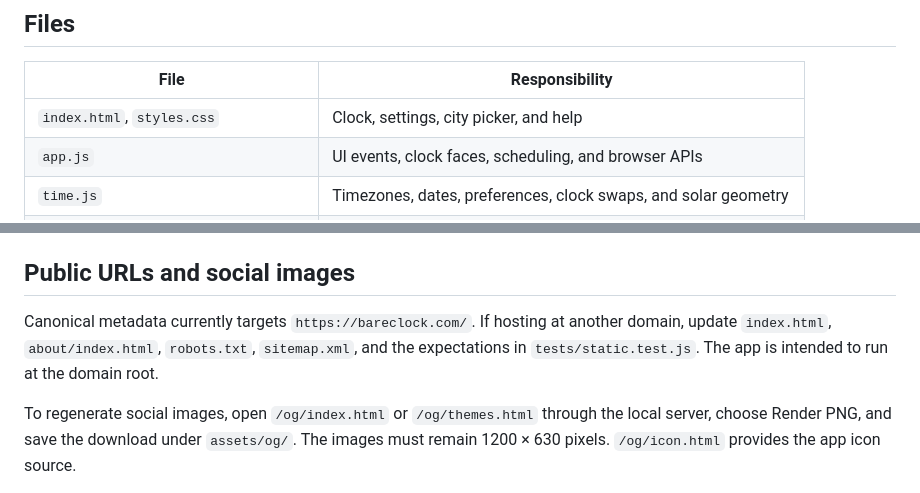
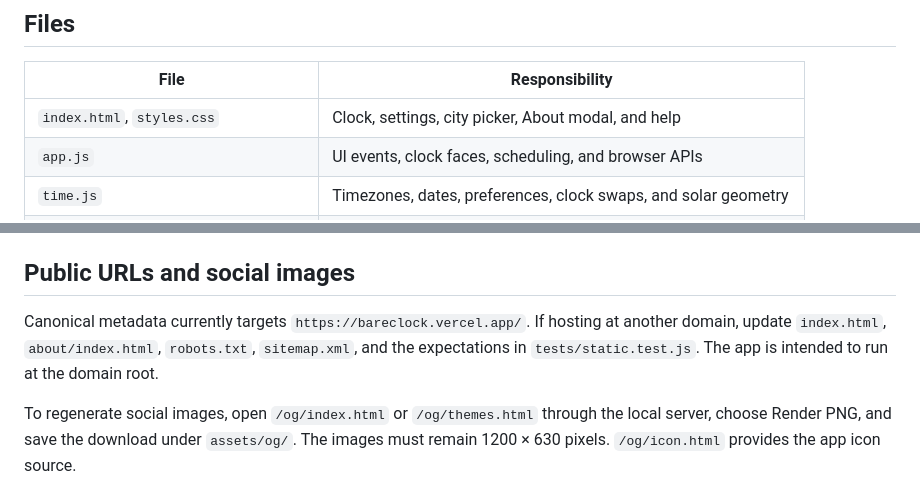
Before and after one commit to rajin-khan/bareclock, a Markdown page: docs/architecture.md, 2 parts joined by grey strips. Drawn GitHub-style.

```diff
--- a/docs/architecture.md
+++ b/docs/architecture.md
@@ -6,7 +6,7 @@ bareclock is a static site with no build step or executable dependencies. Serve
 
 | File | Responsibility |
 | --- | --- |
-| `index.html`, `styles.css` | Clock, settings, city picker, and help |
+| `index.html`, `styles.css` | Clock, settings, city picker, About modal, and help |
 | `app.js` | UI events, clock faces, scheduling, and browser APIs |
 | `time.js` | Timezones, dates, preferences, clock swaps, and solar geometry |
 | `appearance.js` | Themes, custom colors, and contrast |
@@ -40,6 +40,6 @@ Bump `CACHE` in `sw.js` when changing cached app files, and publish those files
 
 ## Public URLs and social images
 
-Canonical metadata currently targets `https://bareclock.com/`. If hosting at another domain, update `index.html`, `about/index.html`, `robots.txt`, `sitemap.xml`, and the expectations in `tests/static.test.js`. The app is intended to run at the domain root.
+Canonical metadata currently targets `https://bareclock.vercel.app/`. If hosting at another domain, update `index.html`, `about/index.html`, `robots.txt`, `sitemap.xml`, and the expectations in `tests/static.test.js`. The app is intended to run at the domain root.
 
 To regenerate social images, open `/og/index.html` or `/og/themes.html` through the local server, choose Render PNG, and save the download under `assets/og/`. The images must remain 1200 × 630 pixels. `/og/icon.html` provides the app icon source.
```
Also changed, not shown: README.md (+2 -2 lines), assets/og/bareclock.png, assets/og/themes.png, 12 other files.
